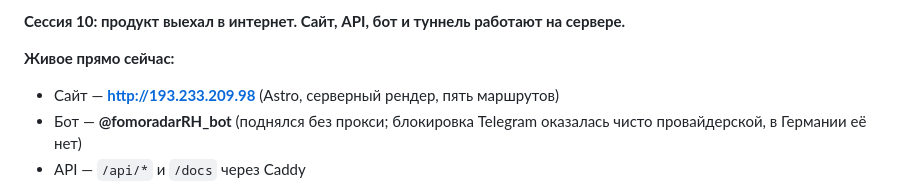
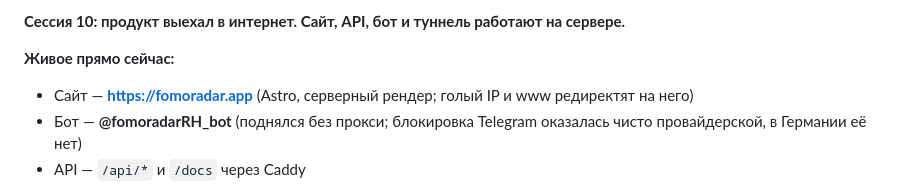
Before and after one commit to alvaropaixaodesouza-jpg/smart-money-radar, a Markdown page: docs/STATUS.md, the part around the change. GitHub-like rendering.

```diff
--- a/docs/STATUS.md
+++ b/docs/STATUS.md
@@ -263,7 +263,7 @@ dropped        95     348    26%    0.62x     0.74x       572    0.84x
 **Сессия 10: продукт выехал в интернет. Сайт, API, бот и туннель работают на сервере.**
 
 **Живое прямо сейчас:**
-- Сайт — **http://193.233.209.98** (Astro, серверный рендер, пять маршрутов)
+- Сайт — **https://fomoradar.app** (Astro, серверный рендер; голый IP и www редиректят на него)
 - Бот — **@fomoradarRH_bot** (поднялся без прокси; блокировка Telegram оказалась чисто провайдерской, в Германии её нет)
 - API — `/api/*` и `/docs` через Caddy
 
```
Also changed, not shown: README.md (+2 -0 lines), SKILL.md (+1 -1 lines).
